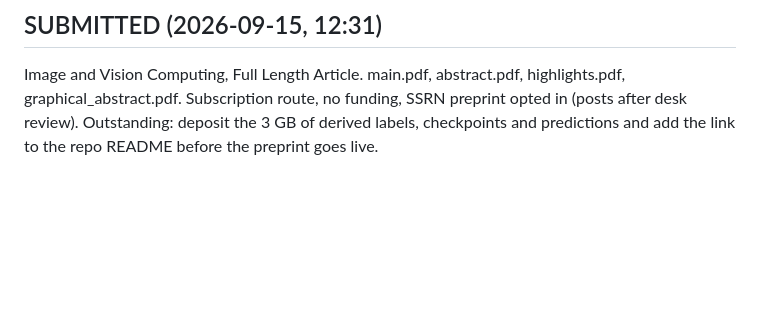
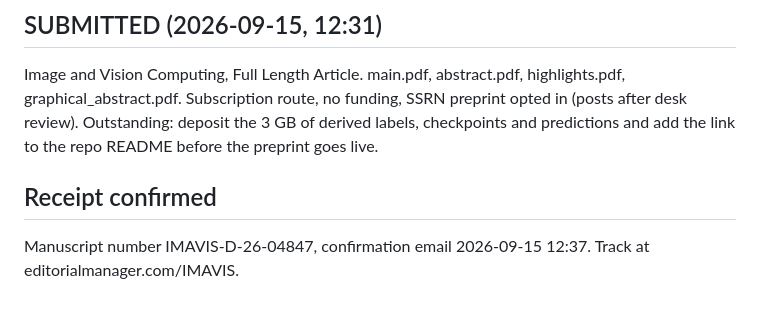
Before and after one commit to minhaz-42/factored-interaction-fields, a Markdown page: STATUS.md, the part around the change. Drawn GitHub-style; blank space fills up the shorter version.

```diff
--- a/STATUS.md
+++ b/STATUS.md
@@ -304,3 +304,6 @@ Tanvir Ahmed, North South University, Dhaka, Bangladesh, tanvir.ahmed32@northsou
 
 ## SUBMITTED (2026-09-15, 12:31)
 Image and Vision Computing, Full Length Article. main.pdf, abstract.pdf, highlights.pdf, graphical_abstract.pdf. Subscription route, no funding, SSRN preprint opted in (posts after desk review). Outstanding: deposit the 3 GB of derived labels, checkpoints and predictions and add the link to the repo README before the preprint goes live.
+
+## Receipt confirmed
+Manuscript number IMAVIS-D-26-04847, confirmation email 2026-09-15 12:37. Track at editorialmanager.com/IMAVIS.
```
Also changed, not shown: PROJECT.md (+6 -1 lines).
